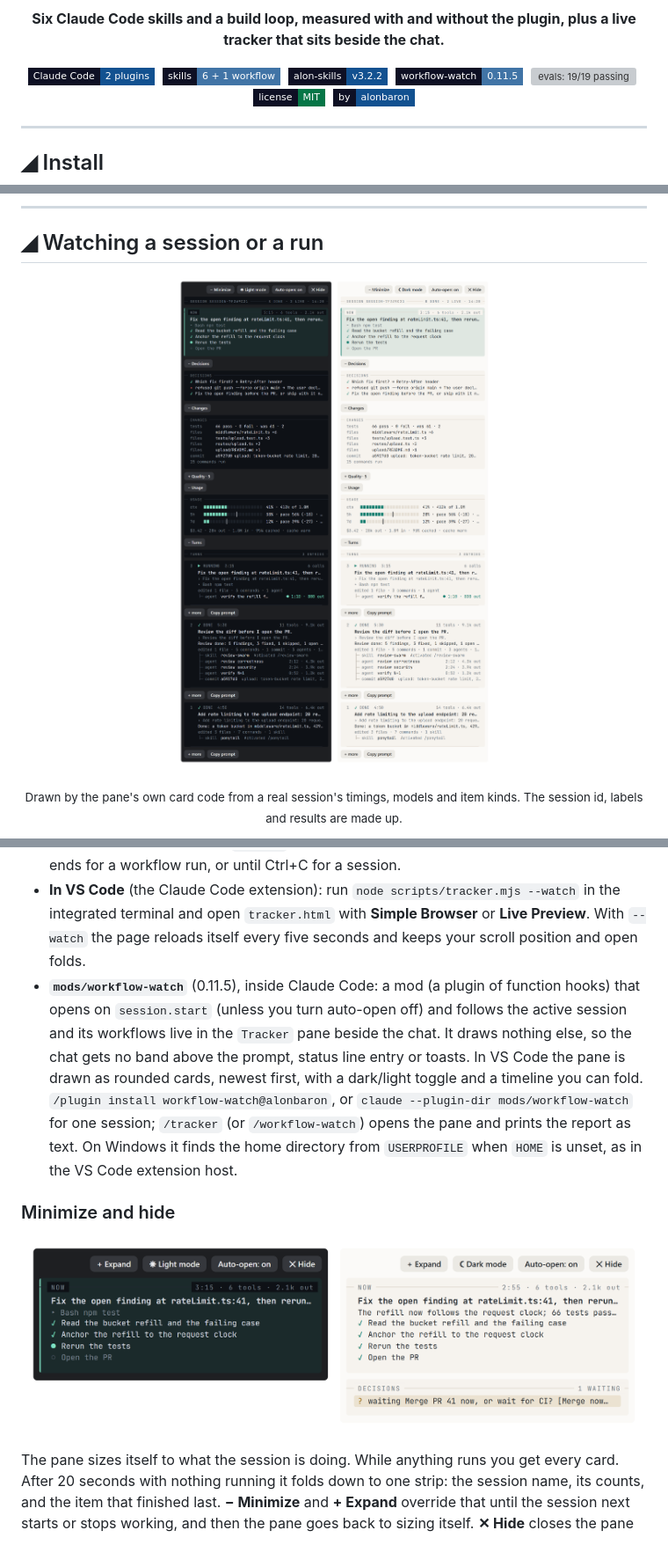
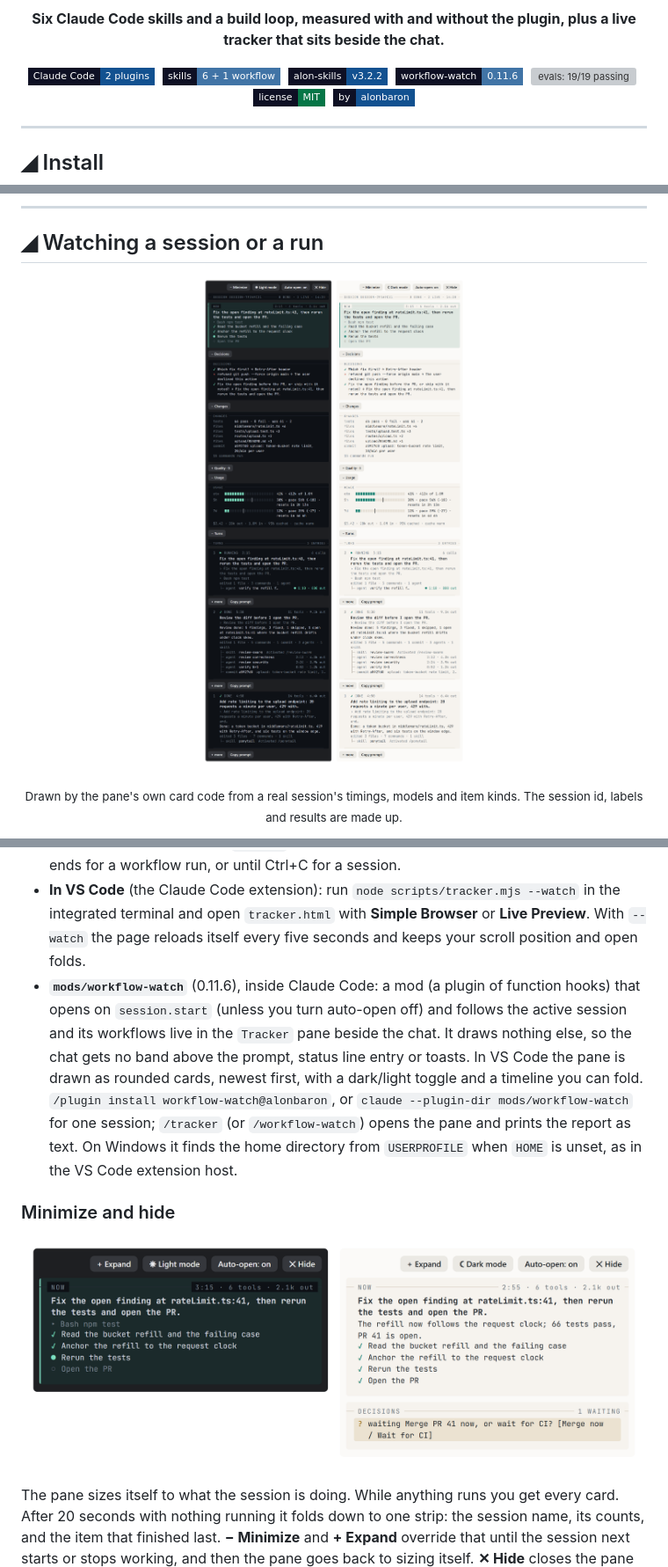
Before and after one commit to alonbaron/claude-skills, a Markdown page: README.md, 3 parts joined by grey strips. Shown at 88% size. Rendered like a GitHub page; pictures changed too: assets/workflow-watch-minimized.png, assets/workflow-watch.png; badges without logos; blank space fills up the shorter version; grey boxes are pictures that could not be loaded.

```diff
--- a/README.md
+++ b/README.md
@@ -10,7 +10,7 @@
   <img alt="Claude Code plugin marketplace" src="https://img.shields.io/badge/Claude_Code-2_plugins-125190?style=flat-square&labelColor=0E1024">&nbsp;
   <img alt="6 skills + 1 workflow" src="https://img.shields.io/badge/skills-6_+_1_workflow-4174A6?style=flat-square&labelColor=0E1024">&nbsp;
   <img alt="alon-skills v3.2.2" src="https://img.shields.io/badge/alon--skills-v3.2.2-125190?style=flat-square&labelColor=0E1024">&nbsp;
-  <img alt="workflow-watch 0.11.5" src="https://img.shields.io/badge/workflow--watch-0.11.5-4174A6?style=flat-square&labelColor=0E1024">&nbsp;
+  <img alt="workflow-watch 0.11.6" src="https://img.shields.io/badge/workflow--watch-0.11.6-4174A6?style=flat-square&labelColor=0E1024">&nbsp;
   <a href="#-evals"><img alt="evals: 19/19 passing" src="https://img.shields.io/badge/evals-19%2F19_passing-067647?style=flat-square&labelColor=0E1024"></a>&nbsp;
   <img alt="MIT license" src="https://img.shields.io/badge/license-MIT-067647?style=flat-square&labelColor=0E1024">&nbsp;
   <a href="https://github.com/alonbaron"><img alt="by alonbaron" src="https://img.shields.io/badge/by-alonbaron-125190?style=flat-square&labelColor=0E1024&logo=github&logoColor=white"></a>
@@ -148,7 +148,7 @@ The tracker follows any open session, not only Workflow runs, and shows everythi
 
 - **`scripts/tracker.mjs`**, from any shell: `node <plugin-root>/scripts/tracker.mjs [--session <id> | --run <dir|wf_id>] [--out tracker.html] [--png tracker.png] [--watch]`. With no flags it picks the newest Claude Code session (CLI or VS Code extension) under `~/.claude/projects/<project>/`. `--session <id>` (or an id prefix) renders that session's full activity feed: `<session>.jsonl`, `<session>/subagents/agent-*` and any `workflows/<run>/journal.jsonl`. `--run` renders a single workflow run, by directory or by its `wf_…` name. `--png` adds a screenshot via Playwright (`--playwright <path>` when not in default module resolution). `--watch` re-renders every five seconds, until the last stage ends for a workflow run, or until Ctrl+C for a session.
 - **In VS Code** (the Claude Code extension): run `node scripts/tracker.mjs --watch` in the integrated terminal and open `tracker.html` with **Simple Browser** or **Live Preview**. With `--watch` the page reloads itself every five seconds and keeps your scroll position and open folds.
-- **`mods/workflow-watch`** (0.11.5), inside Claude Code: a mod (a plugin of function hooks) that opens on `session.start` (unless you turn auto-open off) and follows the active session and its workflows live in the `Tracker` pane beside the chat. It draws nothing else, so the chat gets no band above the prompt, status line entry or toasts. In VS Code the pane is drawn as rounded cards, newest first, with a dark/light toggle and a timeline you can fold. `/plugin install workflow-watch@alonbaron`, or `claude --plugin-dir mods/workflow-watch` for one session; `/tracker` (or `/workflow-watch`) opens the pane and prints the report as text. On Windows it finds the home directory from `USERPROFILE` when `HOME` is unset, as in the VS Code extension host.
+- **`mods/workflow-watch`** (0.11.6), inside Claude Code: a mod (a plugin of function hooks) that opens on `session.start` (unless you turn auto-open off) and follows the active session and its workflows live in the `Tracker` pane beside the chat. It draws nothing else, so the chat gets no band above the prompt, status line entry or toasts. In VS Code the pane is drawn as rounded cards, newest first, with a dark/light toggle and a timeline you can fold. `/plugin install workflow-watch@alonbaron`, or `claude --plugin-dir mods/workflow-watch` for one session; `/tracker` (or `/workflow-watch`) opens the pane and prints the report as text. On Windows it finds the home directory from `USERPROFILE` when `HOME` is unset, as in the VS Code extension host.
 
 ### Minimize and hide
 
```
Also changed, not shown: other parts of README.md (+4 -0 lines), mods/workflow-watch/README.md (+1 -1 lines), 5 other files.
